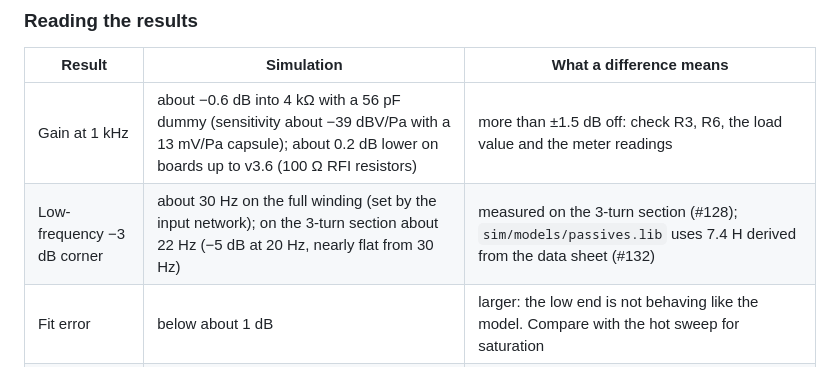
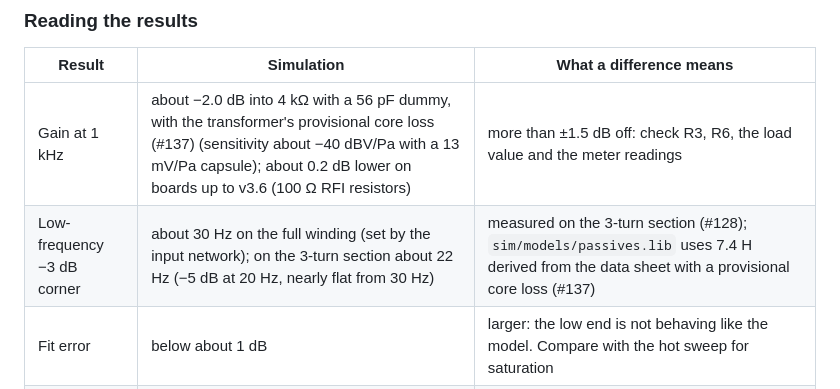
Before and after one commit to koshizuow/open-condenser-mic, a Markdown page: docs/measurement.md, the part around the change. GitHub-like rendering.

```diff
--- a/docs/measurement.md
+++ b/docs/measurement.md
@@ -216,8 +216,8 @@ group of inputs is optional, so a partial session still gives a partial report.
 
 | Result | Simulation | What a difference means |
 |---|---|---|
-| Gain at 1 kHz | about −0.6 dB into 4 kΩ with a 56 pF dummy (sensitivity about −39 dBV/Pa with a 13 mV/Pa capsule); about 0.2 dB lower on boards up to v3.6 (100 Ω RFI resistors) | more than ±1.5 dB off: check R3, R6, the load value and the meter readings |
-| Low-frequency −3 dB corner | about 30 Hz on the full winding (set by the input network); on the 3-turn section about 22 Hz (−5 dB at 20 Hz, nearly flat from 30 Hz) | measured on the 3-turn section (#128); `sim/models/passives.lib` uses 7.4 H derived from the data sheet (#132) |
+| Gain at 1 kHz | about −2.0 dB into 4 kΩ with a 56 pF dummy, with the transformer's provisional core loss (#137) (sensitivity about −40 dBV/Pa with a 13 mV/Pa capsule); about 0.2 dB lower on boards up to v3.6 (100 Ω RFI resistors) | more than ±1.5 dB off: check R3, R6, the load value and the meter readings |
+| Low-frequency −3 dB corner | about 30 Hz on the full winding (set by the input network); on the 3-turn section about 22 Hz (−5 dB at 20 Hz, nearly flat from 30 Hz) | measured on the 3-turn section (#128); `sim/models/passives.lib` uses 7.4 H derived from the data sheet with a provisional core loss (#137) |
 | Fit error | below about 1 dB | larger: the low end is not behaving like the model. Compare with the hot sweep for saturation |
 | Self-noise | about 20 dB(A) equivalent with a 47 to 56 pF dummy (18.9 with a 55 pF capsule); about 45 nV/√Hz at 1 kHz, 12 nV/√Hz at 10 kHz | higher at low frequency only: leakage or hum. Higher everywhere: supply or interface noise. Check the interface margin line |
 | Interface margin | 10 dB or more | less: raise the preamp gain and repeat S3, N1, N2 |
```
Also changed, not shown: README.md (+5 -4 lines), img/freq_response.png, 2 other files.
